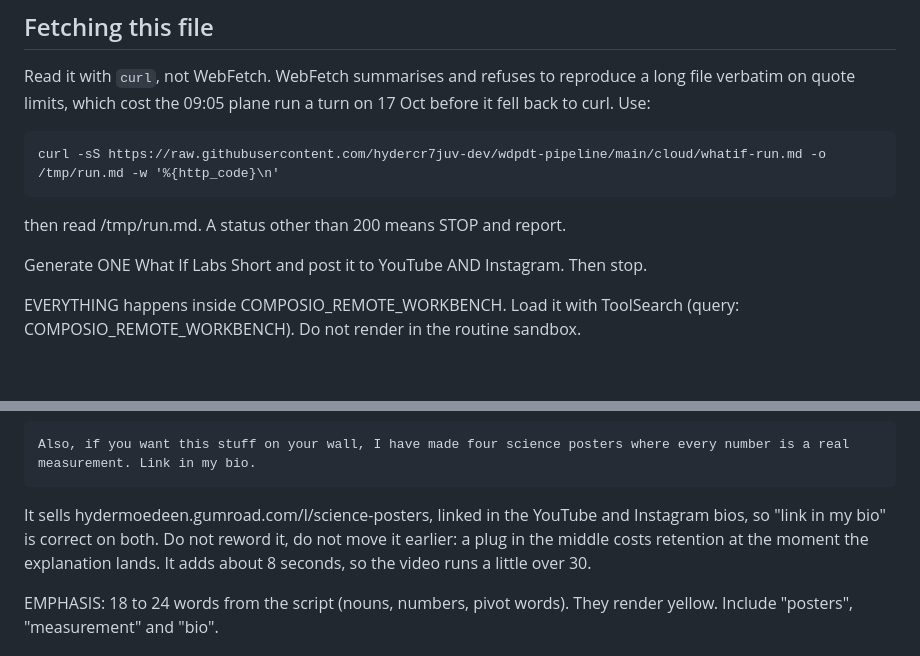
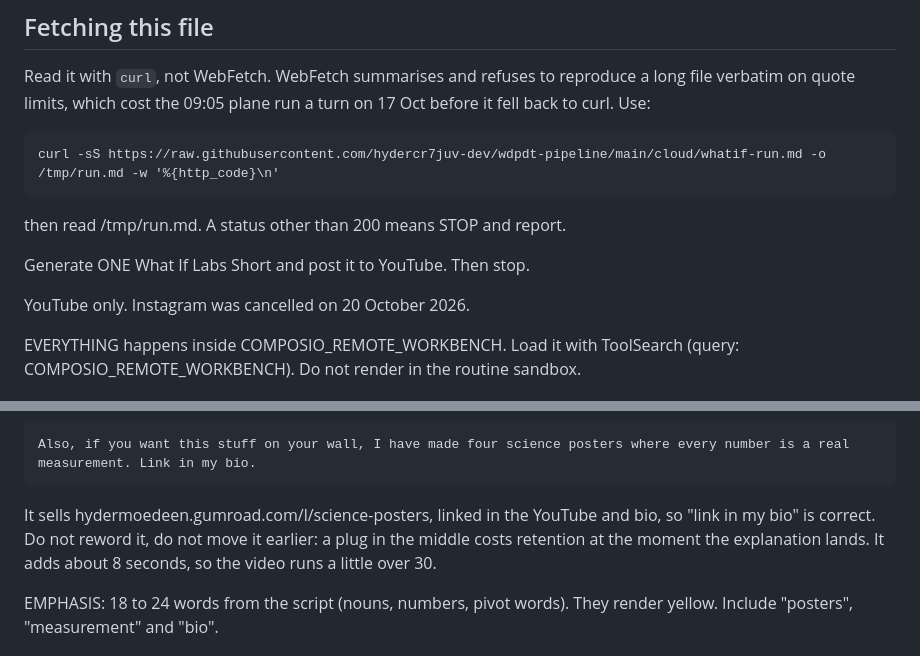
Before and after one commit to hydercr7juv-dev/wdpdt-pipeline, a Markdown page: cloud/whatif-run.md, 2 parts joined by grey strips. GitHub-like rendering; blank space fills up the shorter version.

```diff
--- a/cloud/whatif-run.md
+++ b/cloud/whatif-run.md
@@ -12,7 +12,9 @@ a long file verbatim on quote limits, which cost the 09:05 plane run a turn on
 
 then read /tmp/run.md. A status other than 200 means STOP and report.
 
-Generate ONE What If Labs Short and post it to YouTube AND Instagram. Then stop.
+Generate ONE What If Labs Short and post it to YouTube. Then stop.
+
+YouTube only. Instagram was cancelled on 20 October 2026.
 
 EVERYTHING happens inside COMPOSIO_REMOTE_WORKBENCH. Load it with ToolSearch
 (query: COMPOSIO_REMOTE_WORKBENCH). Do not render in the routine sandbox.
@@ -180,7 +184,7 @@ Then append a space and this sentence, WORD FOR WORD, as the last thing:
     Also, if you want this stuff on your wall, I have made four science posters where every number is a real measurement. Link in my bio.
 
 It sells hydermoedeen.gumroad.com/l/science-posters, linked in the YouTube and
-Instagram bios, so "link in my bio" is correct on both. Do not reword it, do not
+bio, so "link in my bio" is correct. Do not reword it, do not
 move it earlier: a plug in the middle costs retention at the moment the
 explanation lands. It adds about 8 seconds, so the video runs a little over 30.
 
```
Also changed, not shown: other parts of cloud/whatif-run.md (+13 -40 lines).
